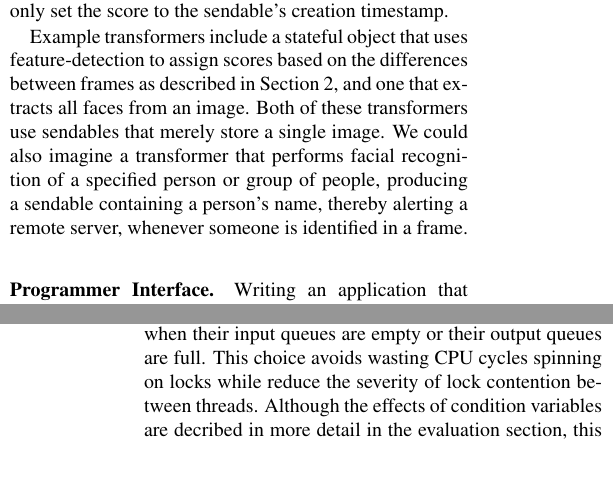
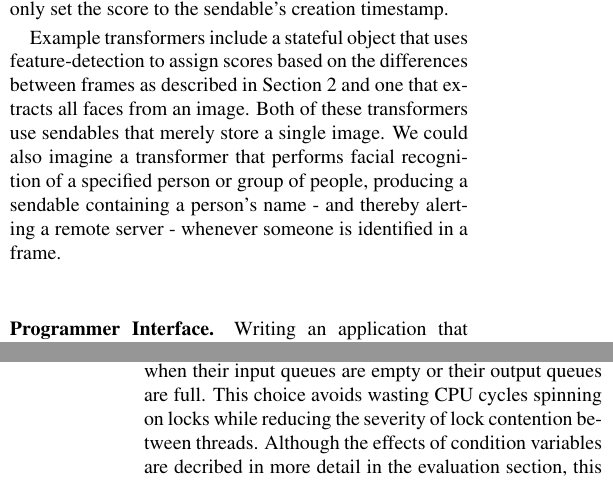
Before and after one commit to sgichohi/sauron, a LaTeX paper (paper/paper-cos518.tex, which reads paper/push.tex): two parts of the columns of pages 2 and 3 of 6, joined at a grey line, cut so that both start at the same text. Compiled offline with pdfLaTeX.

Commit message:
Grammatical updates

```diff
--- a/paper/push.tex
+++ b/paper/push.tex
@@ -20,11 +20,11 @@ by relative importance; to send them in temporal order, a user need only set the
 score to the sendable's creation timestamp.
 
 Example transformers include a stateful object that uses feature-detection to assign scores
-based on the differences between frames as described in Section 2, and
+based on the differences between frames as described in Section 2 and
 one that extracts all faces from an image.  Both of these transformers use sendables
 that merely store a single image.  We could also imagine a transformer that performs facial recognition
-of a specified person or group of people, producing a sendable containing a person's name,
-thereby alerting a remote server, whenever someone is identified in a frame.
+of a specified person or group of people, producing a sendable containing a person's name -
+and thereby alerting a remote server - whenever someone is identified in a frame.
 
 \paragraph{Programmer Interface.}
 
@@ -57,7 +57,7 @@ The design of the push architecture resembles the paradigm described in
 SEDA~\cite{seda}, with a multi-stage pipeline of thread pools connected
 by bounded queues. The threads in each stage wait on condition variables
 when their input queues are empty or their output queues are full.  This
-choice avoids wasting CPU cycles spinning on locks while reduce the severity
+choice avoids wasting CPU cycles spinning on locks while reducing the severity
 of lock contention between threads.  Although the effects of condition variables
 are decribed in more detail in the evaluation section, this seemingly minor
 decision paid tremendous performance dividends in settings where CPU
```
